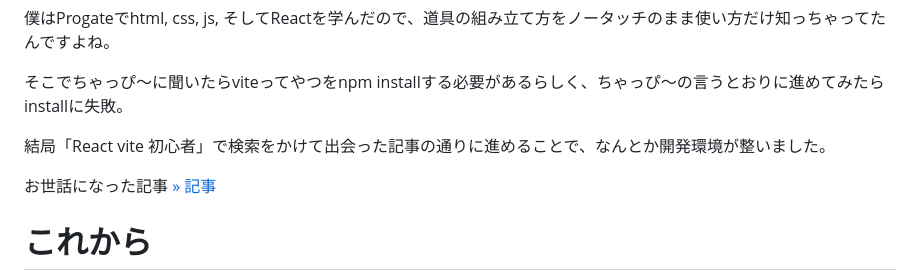
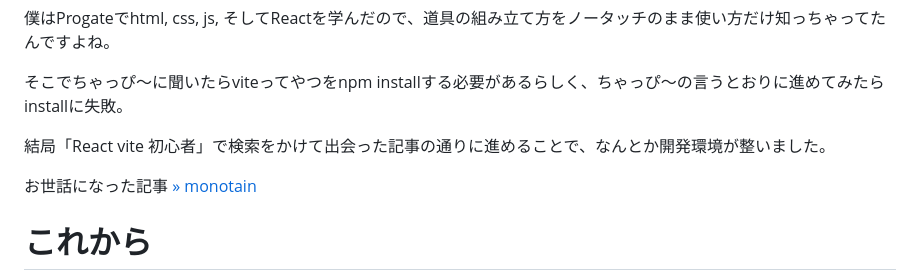
Before and after one commit to tsusu0409/tsusu0409.com, a Markdown page: src/blog/2025-05-09.md, the part around the change. GitHub-like rendering.

Commit message:
update blog

```diff
--- a/src/blog/2025-05-09.md
+++ b/src/blog/2025-05-09.md
@@ -62,7 +62,7 @@ Reactがどういったもので、どういった働きをしてくれるのか
 
 結局「React vite 初心者」で検索をかけて出会った記事の通りに進めることで、なんとか開発環境が整いました。
 
-お世話になった記事 [&raquo; 記事](https://monotein.com/blog/react-vite-how-to-use#vite-+-react%E3%81%AEbuild%E6%96%B9%E6%B3%95)
+お世話になった記事 [&raquo; monotain](https://monotein.com/blog/react-vite-how-to-use#vite-+-react%E3%81%AEbuild%E6%96%B9%E6%B3%95)
 
 # これから
 一旦ベースはできたとしていいかなと思うので、あれこれ機能を盛り込みつつお勉強していこうと思います。
```
